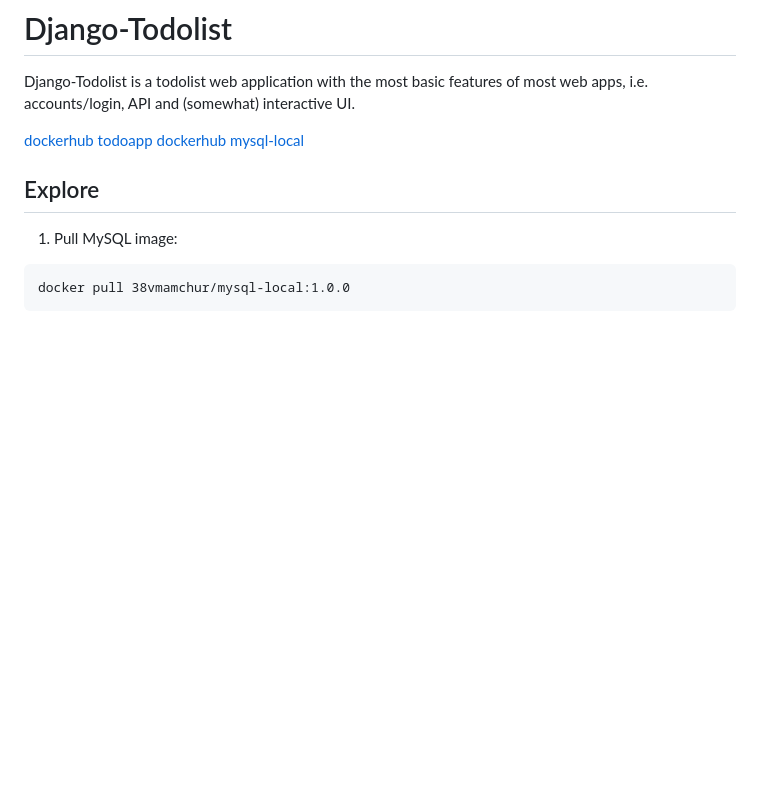
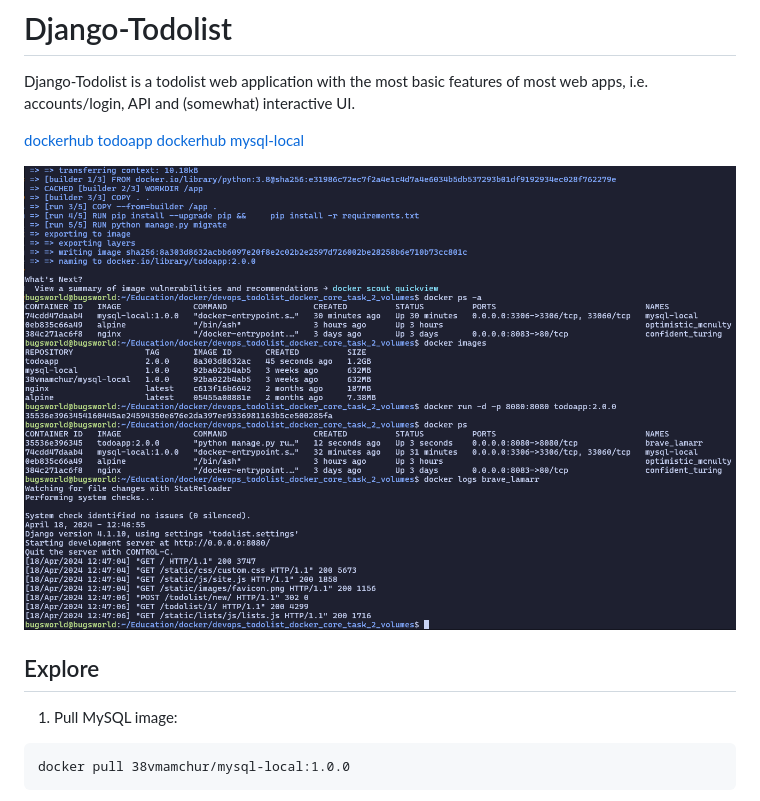
Before and after one commit to mate-academy/devops_todolist_docker_core_task_2_volumes, a Markdown page: README.md, the part around the change. GitHub-like rendering; pictures changed too: run-app.png (added); blank space fills up the shorter version.

Commit message:
update readme with screenshot

```diff
--- a/README.md
+++ b/README.md
@@ -4,6 +4,8 @@ Django-Todolist is a todolist web application with the most basic features of mo
 
 [dockerhub todoapp](https://hub.docker.com/repository/docker/38vmamchur/todoapp/general)
 [dockerhub mysql-local](https://hub.docker.com/repository/docker/38vmamchur/mysql-local/general)
+
+![](./run-app.png)
 
 ## Explore
 1. Pull MySQL image:
```
